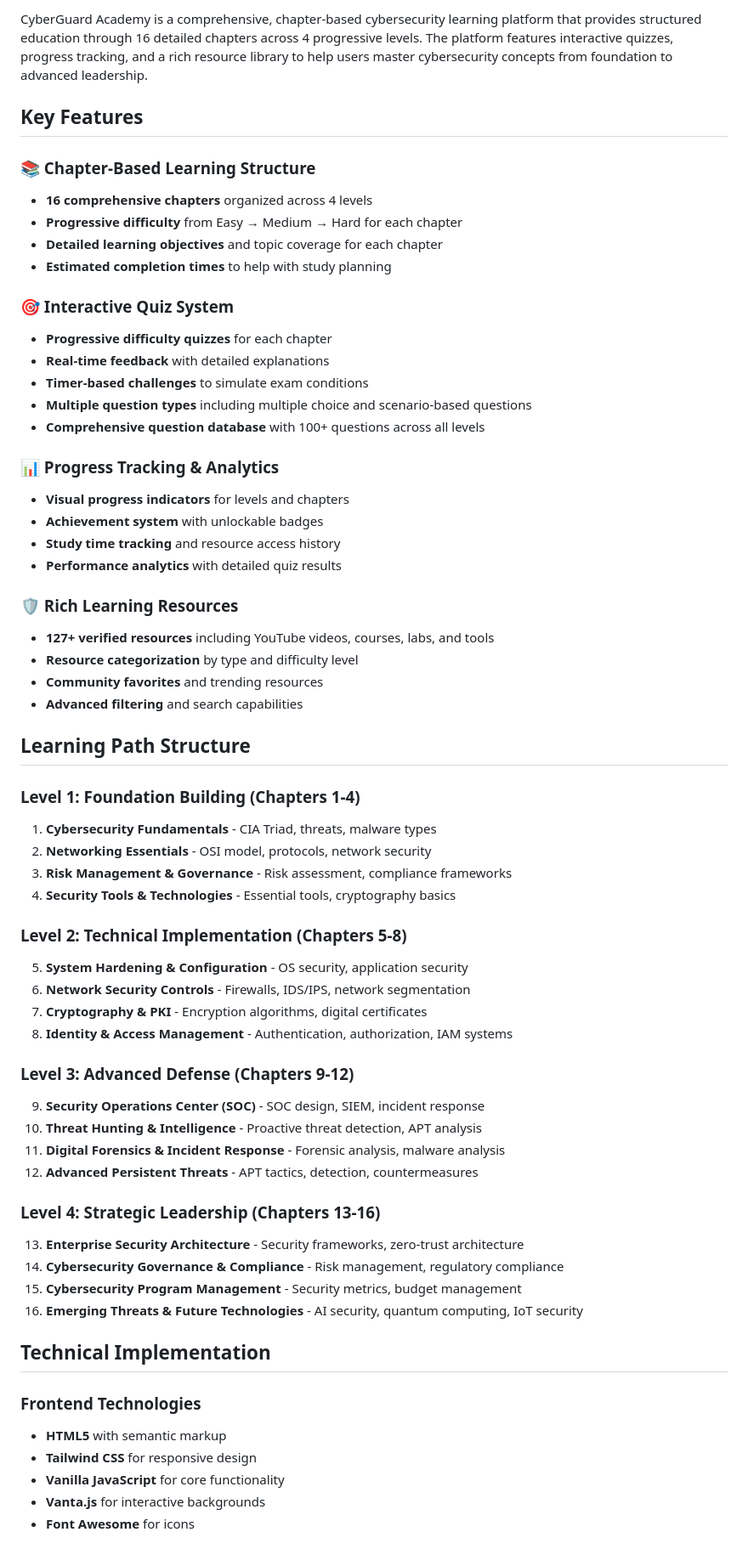
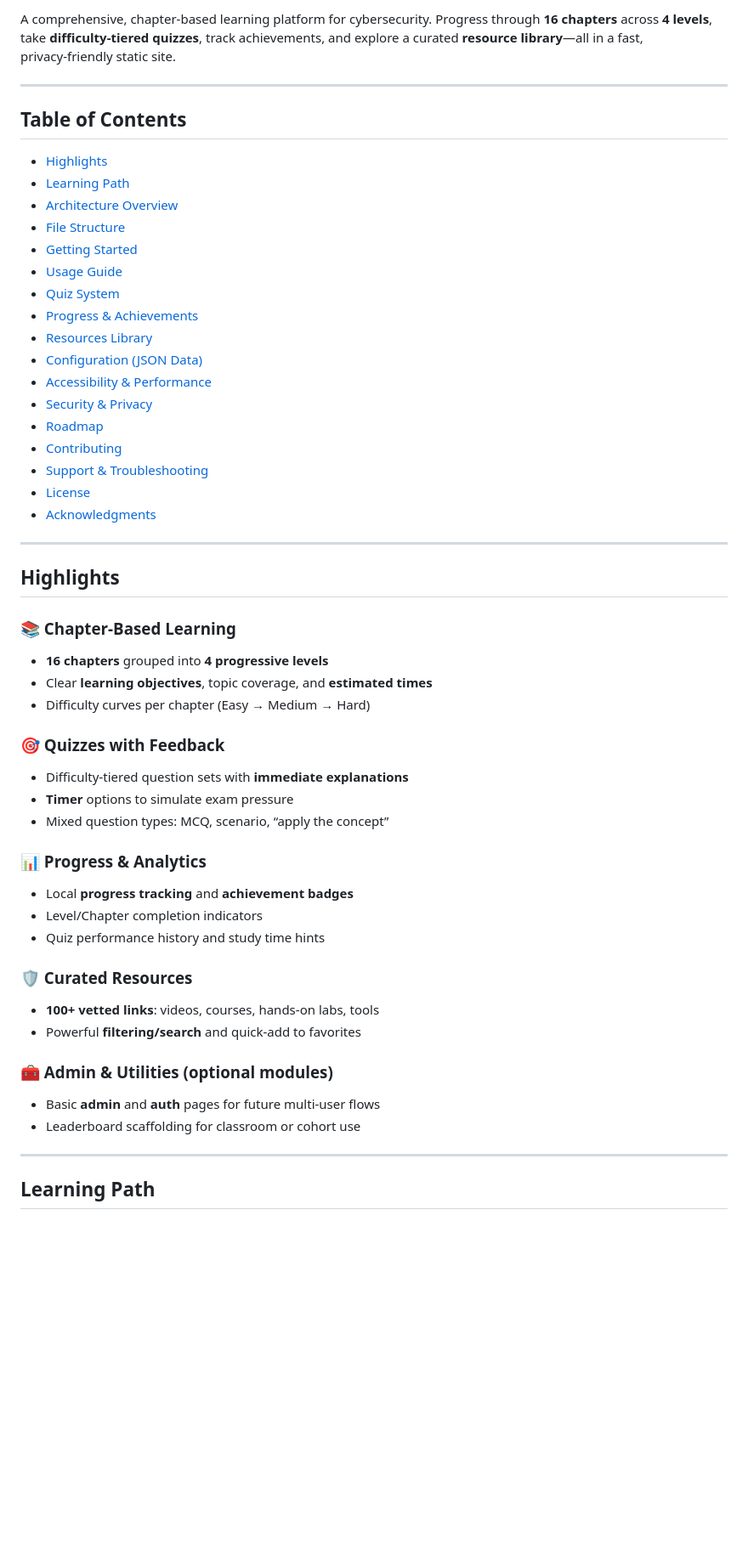
Before and after one commit to vinne-1/OKComputer_Expanded-Cyber-Curriculum-new-, a Markdown page: README.md, the part around the change printed below. Shown: that part at 85% size. Rendered like a GitHub page; blank space fills up the shorter version.

```diff
--- a/README.md
+++ b/README.md
@@ -4,65 +7,56 @@
 
-CyberGuard Academy is a comprehensive, chapter-based cybersecurity learning platform that provides structured education through 16 detailed chapters across 4 progressive levels. The platform features interactive quizzes, progress tracking, and a rich resource library to help users master cybersecurity concepts from foundation to advanced leadership.
+A comprehensive, chapter‑based learning platform for cybersecurity. Progress through **16 chapters** across **4 levels**, take **difficulty‑tiered quizzes**, track achievements, and explore a curated **resource library**—all in a fast, privacy‑friendly static site.
 
-## Key Features
+---
 
-### 📚 Chapter-Based Learning Structure
-- **16 comprehensive chapters** organized across 4 levels
-- **Progressive difficulty** from Easy → Medium → Hard for each chapter
-- **Detailed learning objectives** and topic coverage for each chapter
-- **Estimated completion times** to help with study planning
+## Table of Contents
 
-### 🎯 Interactive Quiz System
-- **Progressive difficulty quizzes** for each chapter
-- **Real-time feedback** with detailed explanations
-- **Timer-based challenges** to simulate exam conditions
-- **Multiple question types** including multiple choice and scenario-based questions
-- **Comprehensive question database** with 100+ questions across all levels
+- [Highlights](#highlights)
+- [Learning Path](#learning-path)
+- [Architecture Overview](#architecture-overview)
+- [File Structure](#file-structure)
+- [Getting Started](#getting-started)
+- [Usage Guide](#usage-guide)
+- [Quiz System](#quiz-system)
+- [Progress & Achievements](#progress--achievements)
+- [Resources Library](#resources-library)
+- [Configuration (JSON Data)](#configuration-json-data)
+- [Accessibility & Performance](#accessibility--performance)
+- [Security & Privacy](#security--privacy)
+- [Roadmap](#roadmap)
+- [Contributing](#contributing)
+- [Support & Troubleshooting](#support--troubleshooting)
+- [License](#license)
+- [Acknowledgments](#acknowledgments)
 
-### 📊 Progress Tracking & Analytics
-- **Visual progress indicators** for levels and chapters
-- **Achievement system** with unlockable badges
-- **Study time tracking** and resource access history
-- **Performance analytics** with detailed quiz results
+---
 
-### 🛡️ Rich Learning Resources
-- **127+ verified resources** including YouTube videos, courses, labs, and tools
-- **Resource categorization** by type and difficulty level
-- **Community favorites** and trending resources
-- **Advanced filtering** and search capabilities
+## Highlights
 
-## Learning Path Structure
+### 📚 Chapter‑Based Learning
+- **16 chapters** grouped into **4 progressive levels**
+- Clear **learning objectives**, topic coverage, and **estimated times**
+- Difficulty curves per chapter (Easy → Medium → Hard)
 
-### Level 1: Foundation Building (Chapters 1-4)
-1. **Cybersecurity Fundamentals** - CIA Triad, threats, malware types
-2. **Networking Essentials** - OSI model, protocols, network security
-3. **Risk Management & Governance** - Risk assessment, compliance frameworks
-4. **Security Tools & Technologies** - Essential tools, cryptography basics
+### 🎯 Quizzes with Feedback
+- Difficulty‑tiered question sets with **immediate explanations**
+- **Timer** options to simulate exam pressure
+- Mixed question types: MCQ, scenario, “apply the concept”
 
-### Level 2: Technical Implementation (Chapters 5-8)
-5. **System Hardening & Configuration** - OS security, application security
-6. **Network Security Controls** - Firewalls, IDS/IPS, network segmentation
-7. **Cryptography & PKI** - Encryption algorithms, digital certificates
-8. **Identity & Access Management** - Authentication, authorization, IAM systems
+### 📊 Progress & Analytics
+- Local **progress tracking** and **achievement badges**
+- Level/Chapter completion indicators
+- Quiz performance history and study time hints
 
-### Level 3: Advanced Defense (Chapters 9-12)
-9. **Security Operations Center (SOC)** - SOC design, SIEM, incident response
-10. **Threat Hunting & Intelligence** - Proactive threat detection, APT analysis
-11. **Digital Forensics & Incident Response** - Forensic analysis, malware analysis
-12. **Advanced Persistent Threats** - APT tactics, detection, countermeasures
+### 🛡️ Curated Resources
+- **100+ vetted links**: videos, courses, hands‑on labs, tools
+- Powerful **filtering/search** and quick‑add to favorites
 
-### Level 4: Strategic Leadership (Chapters 13-16)
-13. **Enterprise Security Architecture** - Security frameworks, zero-trust architecture
-14. **Cybersecurity Governance & Compliance** - Risk management, regulatory compliance
-15. **Cybersecurity Program Management** - Security metrics, budget management
-16. **Emerging Threats & Future Technologies** - AI security, quantum computing, IoT security
+### 🧰 Admin & Utilities (optional modules)
+- Basic **admin** and **auth** pages for future multi‑user flows
+- Leaderboard scaffolding for classroom or cohort use
 
-## Technical Implementation
+---
 
-### Frontend Technologies
-- **HTML5** with semantic markup
-- **Tailwind CSS** for responsive design
-- **Vanilla JavaScript** for core functionality
-- **Vanta.js** for interactive backgrounds
-- **Font Awesome** for icons
+## Learning Path
 
```
Also changed, not shown: other parts of README.md (+224 -139 lines).
